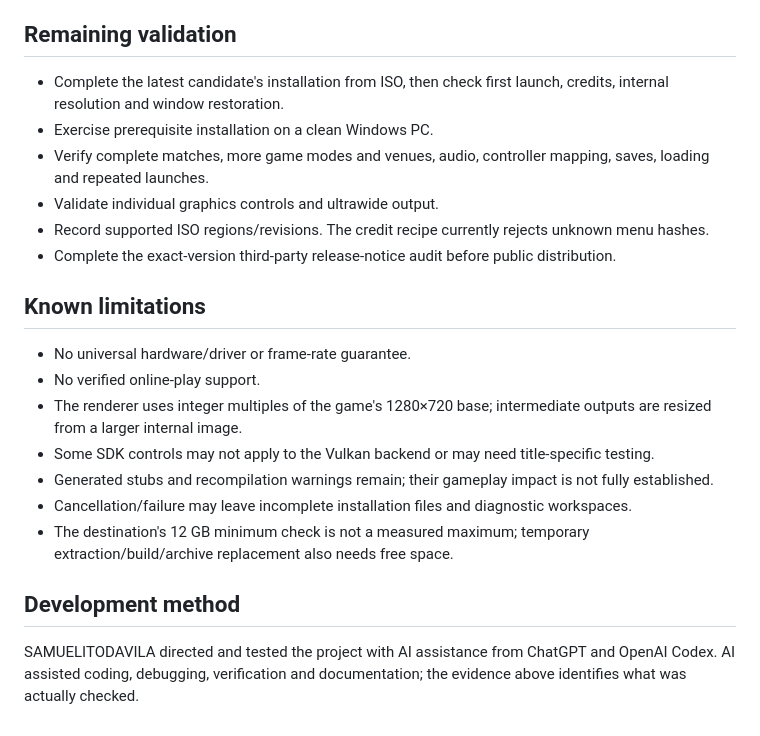
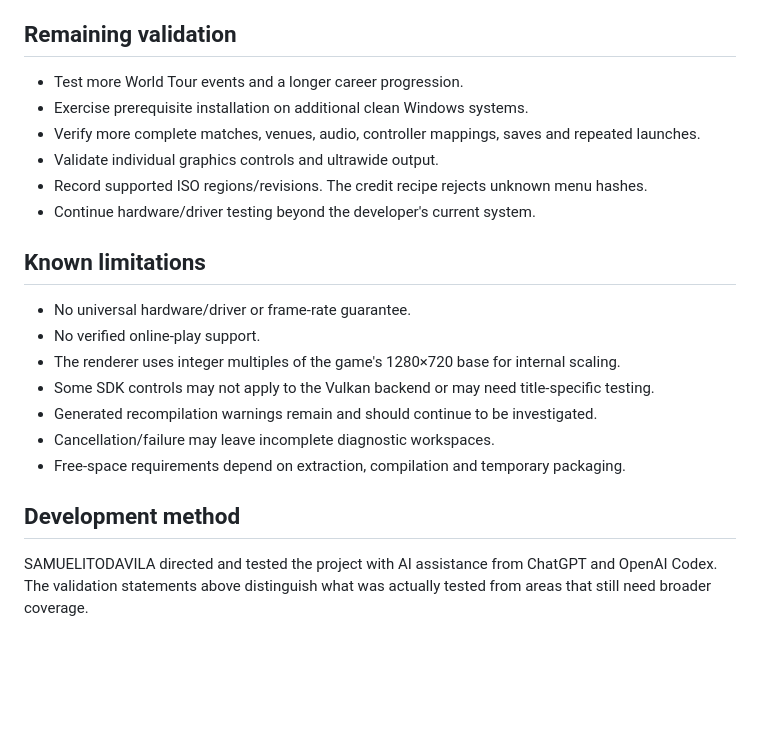
Before and after one commit to samuelit0davila/fifa-street-pc-port, a Markdown page: docs/STATUS.md, the part around one of its changes. GitHub-like rendering; blank space fills up the shorter version.

```diff
--- a/docs/STATUS.md
+++ b/docs/STATUS.md
@@ -50,23 +58,23 @@ The game captures were supplied by SAMUELITODAVILA and copied unchanged. They we
 
 ## Remaining validation
 
-- Complete the latest candidate's installation from ISO, then check first launch, credits, internal resolution and window restoration.
-- Exercise prerequisite installation on a clean Windows PC.
-- Verify complete matches, more game modes and venues, audio, controller mapping, saves, loading and repeated launches.
+- Test more World Tour events and a longer career progression.
+- Exercise prerequisite installation on additional clean Windows systems.
+- Verify more complete matches, venues, audio, controller mappings, saves and repeated launches.
 - Validate individual graphics controls and ultrawide output.
-- Record supported ISO regions/revisions. The credit recipe currently rejects unknown menu hashes.
-- Complete the exact-version third-party release-notice audit before public distribution.
+- Record supported ISO regions/revisions. The credit recipe rejects unknown menu hashes.
+- Continue hardware/driver testing beyond the developer's current system.
 
 ## Known limitations
 
 - No universal hardware/driver or frame-rate guarantee.
 - No verified online-play support.
-- The renderer uses integer multiples of the game's 1280×720 base; intermediate outputs are resized from a larger internal image.
+- The renderer uses integer multiples of the game's 1280×720 base for internal scaling.
 - Some SDK controls may not apply to the Vulkan backend or may need title-specific testing.
-- Generated stubs and recompilation warnings remain; their gameplay impact is not fully established.
-- Cancellation/failure may leave incomplete installation files and diagnostic workspaces.
-- The destination's 12 GB minimum check is not a measured maximum; temporary extraction/build/archive replacement also needs free space.
+- Generated recompilation warnings remain and should continue to be investigated.
+- Cancellation/failure may leave incomplete diagnostic workspaces.
+- Free-space requirements depend on extraction, compilation and temporary packaging.
 
 ## Development method
 
-SAMUELITODAVILA directed and tested the project with AI assistance from ChatGPT and OpenAI Codex. AI assisted coding, debugging, verification and documentation; the evidence above identifies what was actually checked.
+SAMUELITODAVILA directed and tested the project with AI assistance from ChatGPT and OpenAI Codex. The validation statements above distinguish what was actually tested from areas that still need broader coverage.
```
Also changed, not shown: other parts of docs/STATUS.md (+40 -32 lines).
